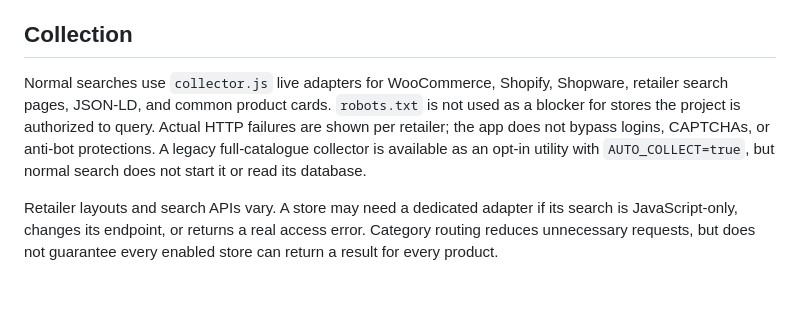
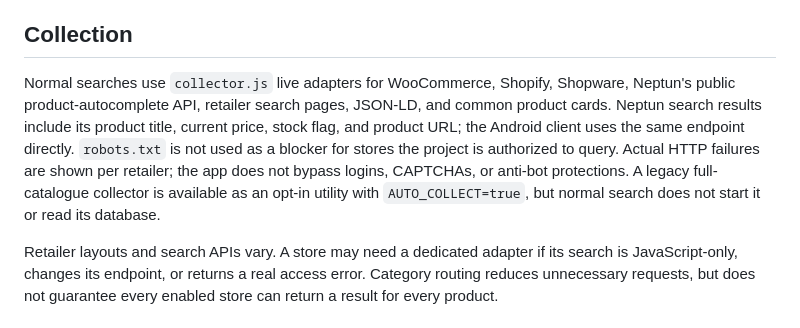
Before and after one commit to FrenkliK/Gjejma, a Markdown page: docs/ARCHITECTURE.md, the part around the change. GitHub-like rendering; blank space fills up the shorter version.

Commit message:
Document Neptun live search adapter

```diff
--- a/docs/ARCHITECTURE.md
+++ b/docs/ARCHITECTURE.md
@@ -22,7 +22,7 @@ The website server binds to the machine's available interfaces. The Android APK
 
 ## Collection
 
-Normal searches use `collector.js` live adapters for WooCommerce, Shopify, Shopware, retailer search pages, JSON-LD, and common product cards. `robots.txt` is not used as a blocker for stores the project is authorized to query. Actual HTTP failures are shown per retailer; the app does not bypass logins, CAPTCHAs, or anti-bot protections. A legacy full-catalogue collector is available as an opt-in utility with `AUTO_COLLECT=true`, but normal search does not start it or read its database.
+Normal searches use `collector.js` live adapters for WooCommerce, Shopify, Shopware, Neptun's public product-autocomplete API, retailer search pages, JSON-LD, and common product cards. Neptun search results include its product title, current price, stock flag, and product URL; the Android client uses the same endpoint directly. `robots.txt` is not used as a blocker for stores the project is authorized to query. Actual HTTP failures are shown per retailer; the app does not bypass logins, CAPTCHAs, or anti-bot protections. A legacy full-catalogue collector is available as an opt-in utility with `AUTO_COLLECT=true`, but normal search does not start it or read its database.
 
 Retailer layouts and search APIs vary. A store may need a dedicated adapter if its search is JavaScript-only, changes its endpoint, or returns a real access error. Category routing reduces unnecessary requests, but does not guarantee every enabled store can return a result for every product.
 
```
